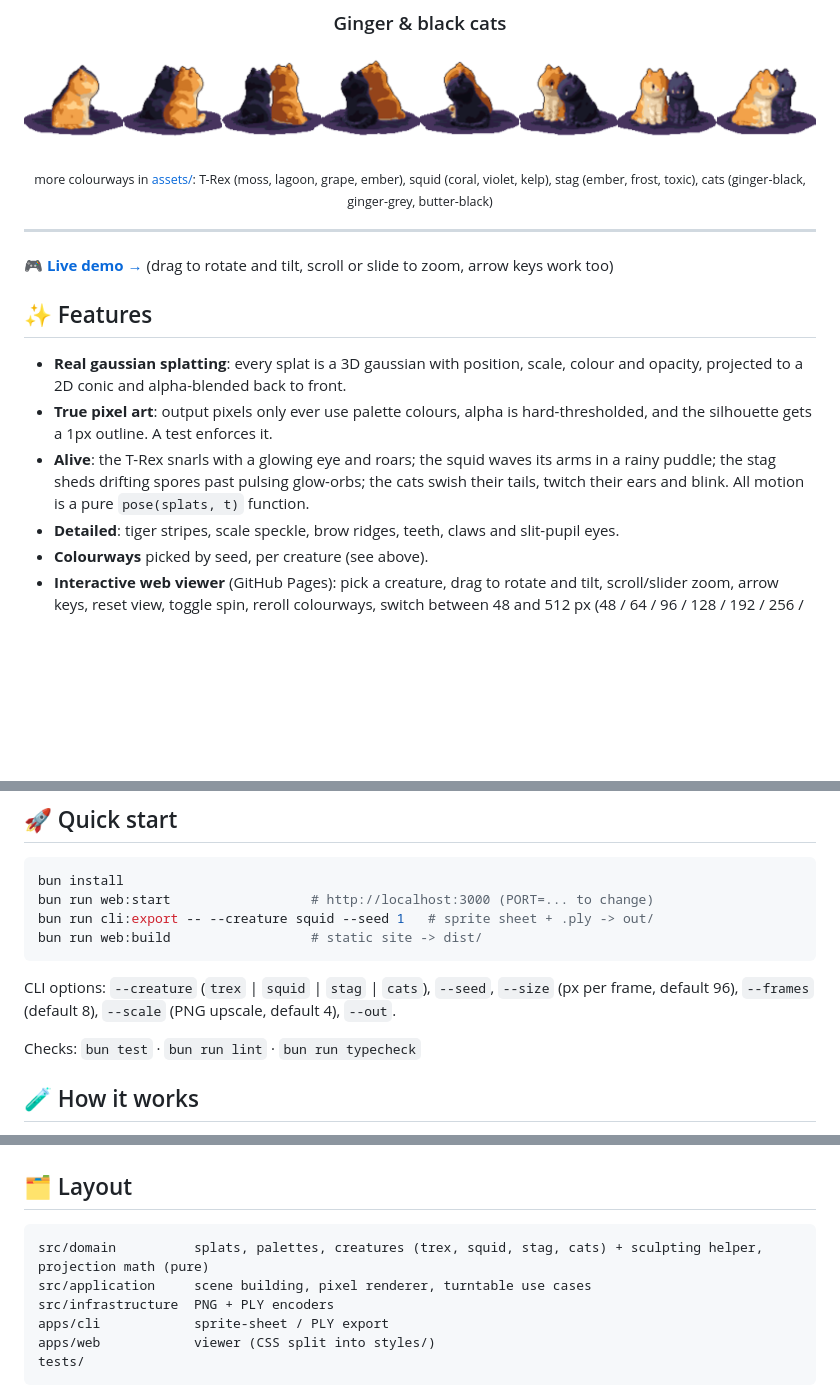
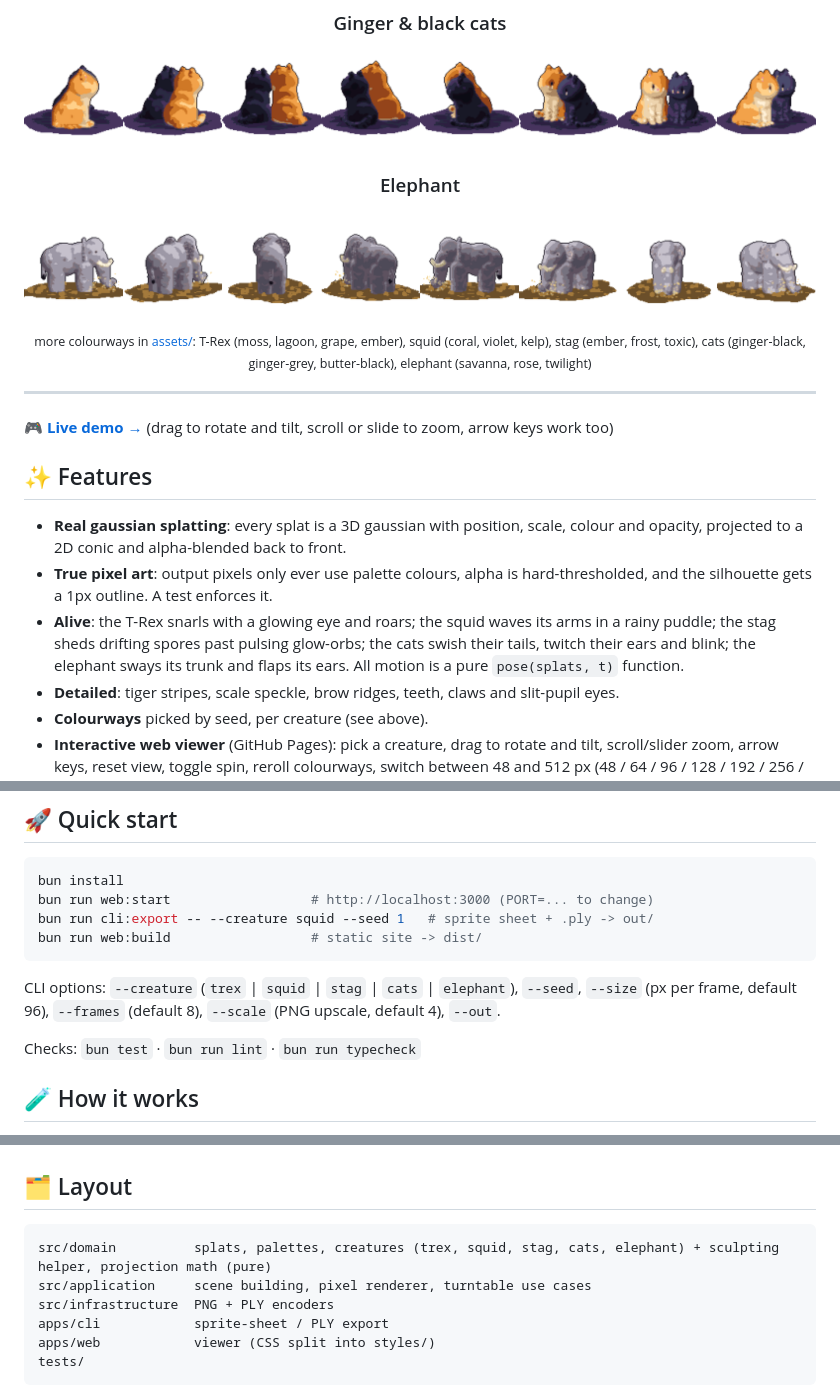
Before and after one commit to alex-quiterio/pixel-dino-splats, a Markdown page: README.md, 3 parts joined by grey strips. Drawn GitHub-style; pictures changed too: assets/elephant-savanna.png (added); blank space fills up the shorter version.

Commit message:
Add elephant with swaying trunk, flapping ears and three colourways
Co-Authored-By: Claude Sonnet 5.5 <noreply@anthropic.com>

````diff
--- a/README.md
+++ b/README.md
@@ -18,7 +18,10 @@ No WebGL. No runtime dependencies. Just soft blobs of light, squeezed into a han
 ### Ginger & black cats
 ![ginger and black cats turntable](assets/cats-ginger-black.png)
 
-<sub>more colourways in <a href="assets">assets/</a>: T-Rex (moss, lagoon, grape, ember), squid (coral, violet, kelp), stag (ember, frost, toxic), cats (ginger-black, ginger-grey, butter-black)</sub>
+### Elephant
+![savanna elephant turntable](assets/elephant-savanna.png)
+
+<sub>more colourways in <a href="assets">assets/</a>: T-Rex (moss, lagoon, grape, ember), squid (coral, violet, kelp), stag (ember, frost, toxic), cats (ginger-black, ginger-grey, butter-black), elephant (savanna, rose, twilight)</sub>
 
 </div>
 
@@ -30,7 +33,7 @@ No WebGL. No runtime dependencies. Just soft blobs of light, squeezed into a han
 
 - **Real gaussian splatting**: every splat is a 3D gaussian with position, scale, colour and opacity, projected to a 2D conic and alpha-blended back to front.
 - **True pixel art**: output pixels only ever use palette colours, alpha is hard-thresholded, and the silhouette gets a 1px outline. A test enforces it.
-- **Alive**: the T-Rex snarls with a glowing eye and roars; the squid waves its arms in a rainy puddle; the stag sheds drifting spores past pulsing glow-orbs; the cats swish their tails, twitch their ears and blink. All motion is a pure `pose(splats, t)` function.
+- **Alive**: the T-Rex snarls with a glowing eye and roars; the squid waves its arms in a rainy puddle; the stag sheds drifting spores past pulsing glow-orbs; the cats swish their tails, twitch their ears and blink; the elephant sways its trunk and flaps its ears. All motion is a pure `pose(splats, t)` function.
 - **Detailed**: tiger stripes, scale speckle, brow ridges, teeth, claws and slit-pupil eyes.
 - **Colourways** picked by seed, per creature (see above).
 - **Interactive web viewer** (GitHub Pages): pick a creature, drag to rotate and tilt, scroll/slider zoom, arrow keys, reset view, toggle spin, reroll colourways, switch between 48 and 512 px (48 / 64 / 96 / 128 / 192 / 256 / 384 / 512, with a live ms-per-frame readout).
@@ -46,7 +49,7 @@ bun run cli:export -- --creature squid --seed 1   # sprite sheet + .ply -> out/
 bun run web:build                  # static site -> dist/
 ```
 
-CLI options: `--creature` (`trex` | `squid` | `stag` | `cats`), `--seed`, `--size` (px per frame, default 96), `--frames` (default 8), `--scale` (PNG upscale, default 4), `--out`.
+CLI options: `--creature` (`trex` | `squid` | `stag` | `cats` | `elephant`), `--seed`, `--size` (px per frame, default 96), `--frames` (default 8), `--scale` (PNG upscale, default 4), `--out`.
 
 Checks: `bun test` · `bun run lint` · `bun run typecheck`
 
@@ -62,7 +65,7 @@ Checks: `bun test` · `bun run lint` · `bun run typecheck`
 ## 🗂 Layout
 
 ```
-src/domain          splats, palettes, creatures (trex, squid, stag, cats) + sculpting helper, projection math (pure)
+src/domain          splats, palettes, creatures (trex, squid, stag, cats, elephant) + sculpting helper, projection math (pure)
 src/application     scene building, pixel renderer, turntable use cases
 src/infrastructure  PNG + PLY encoders
 apps/cli            sprite-sheet / PLY export
````
Also changed, not shown: ANIMALS.md (+1 -0 lines), assets/elephant-rose.png (added), assets/elephant-twilight.png (added), 6 other files.
